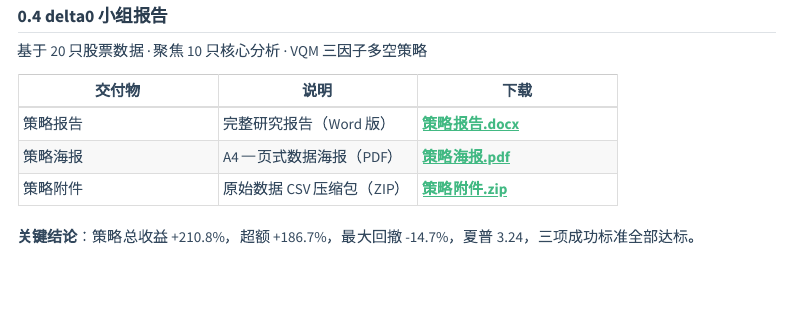
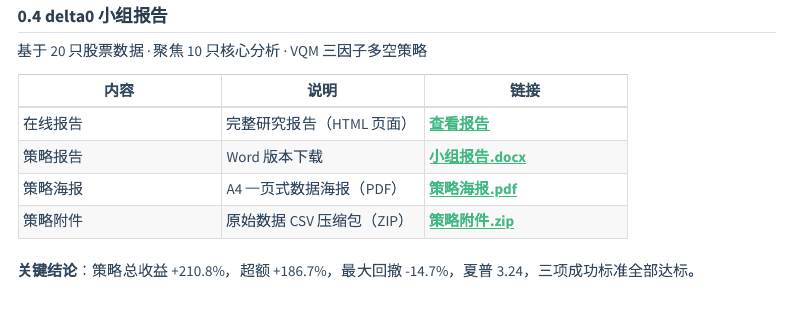
Before and after one commit to meowsquant/homework, a Quarto document (index.qmd): the page in a window 1100 px wide, from 930 px down. Rendered offline with R 4.5, knitr and Pandoc in place of Quarto, with nearby package versions; menus at the side of the page are left out.

Commit message:
feat: 部署HTML版小组报告 + 下载链接指向team report文件夹
- _quarto.yml: 新增 team report/ 小组报告.docx, poster/poster.pdf, attachments.zip 为 resources
- index.qmd: 下载链接从 downloads/ 改为 team report/ 目录
- 小组报告.qmd: 下载链接改为相对路径 (小组报告.docx / poster/poster.pdf / attachments.zip)
- 新增 小组报告.docx 至 team report/

```diff
--- a/_quarto.yml
+++ b/_quarto.yml
@@ -10,10 +10,14 @@ project:
     - task6.qmd
     - task7.qmd
     - index.qmd
+    - "team report/小组报告.qmd"
   resources:
     - "*.png"
     - "*.jpg"
     - "downloads/"
+    - "team report/小组报告.docx"
+    - "team report/poster/poster.pdf"
+    - "team report/attachments.zip"
 
 execute:
   freeze: auto
@@ -50,6 +54,8 @@ website:
             href: task6.html
           - text: "Task 7 — 最大回撤与仓位管理"
             href: task7.html
+          - text: "delta0 小组报告"
+            href: "team report/小组报告.html"
 
   page-footer:
     left: |
--- a/index.qmd
+++ b/index.qmd
@@ -32,11 +32,12 @@ title: "量化交易入门 — 作业"
 
 基于 20 只股票数据 · 聚焦 10 只核心分析 · VQM 三因子多空策略
 
-| 交付物 | 说明 | 下载 |
+| 内容 | 说明 | 链接 |
 | --- | --- | --- |
-| 策略报告 | 完整研究报告（Word 版） | [策略报告.docx](downloads/策略报告.docx) |
-| 策略海报 | A4 一页式数据海报（PDF） | [策略海报.pdf](downloads/策略海报.pdf) |
-| 策略附件 | 原始数据 CSV 压缩包（ZIP） | [策略附件.zip](downloads/策略附件.zip) |
+| 在线报告 | 完整研究报告（HTML 页面） | [查看报告](team report/小组报告.html) |
+| 策略报告 | Word 版本下载 | [小组报告.docx](team report/小组报告.docx) |
+| 策略海报 | A4 一页式数据海报（PDF） | [策略海报.pdf](team report/poster/poster.pdf) |
+| 策略附件 | 原始数据 CSV 压缩包（ZIP） | [策略附件.zip](team report/attachments.zip) |
 
 **关键结论**：策略总收益 +210.8%，超额 +186.7%，最大回撤 -14.7%，夏普 3.24，三项成功标准全部达标。
 
```
Also changed, not shown: team report/小组报告.qmd (+1 -1 lines), 1 other file.
